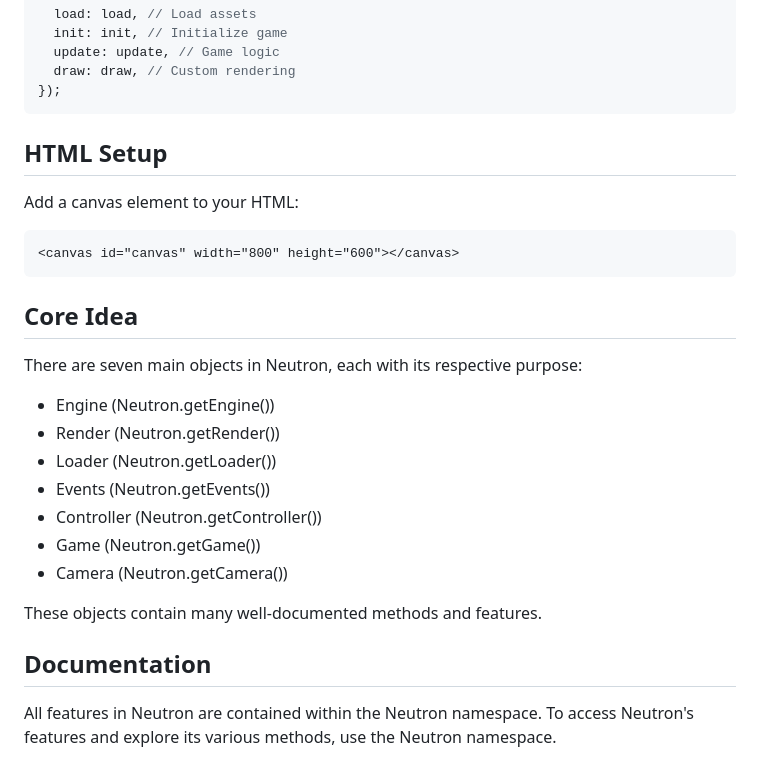
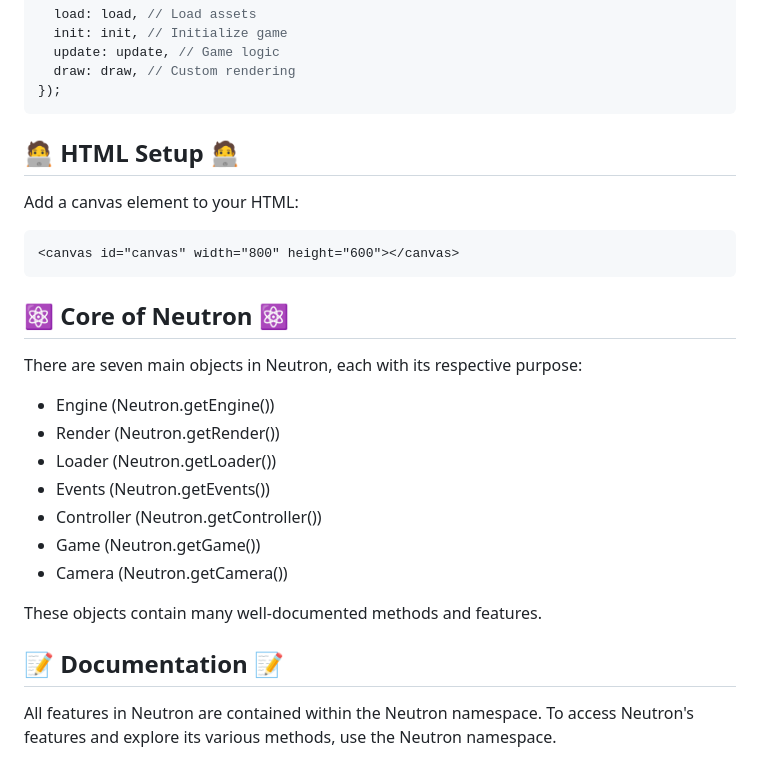
Before and after one commit to dnakhooda/Neutron, a Markdown page: README.md, the part around one of its changes. Drawn GitHub-style.

````diff
--- a/README.md
+++ b/README.md
@@ -176,7 +176,7 @@ Neutron.init({
 });
 ```
 
-## HTML Setup
+## 🧑‍💻 HTML Setup 🧑‍💻
 
 Add a canvas element to your HTML:
 
@@ -184,7 +184,7 @@ Add a canvas element to your HTML:
 <canvas id="canvas" width="800" height="600"></canvas>
 ```
 
-## Core Idea
+## ⚛ Core of Neutron ⚛
 
 There are seven main objects in Neutron, each with its respective purpose:
 
@@ -198,7 +198,7 @@ There are seven main objects in Neutron, each with its respective purpose:
 
 These objects contain many well-documented methods and features.
 
-## Documentation
+## 📝 Documentation 📝
 
 All features in Neutron are contained within the Neutron namespace. To access Neutron's features and explore its various methods, use the Neutron namespace.
 
````
Also changed, not shown: other parts of README.md (+3 -3 lines).
